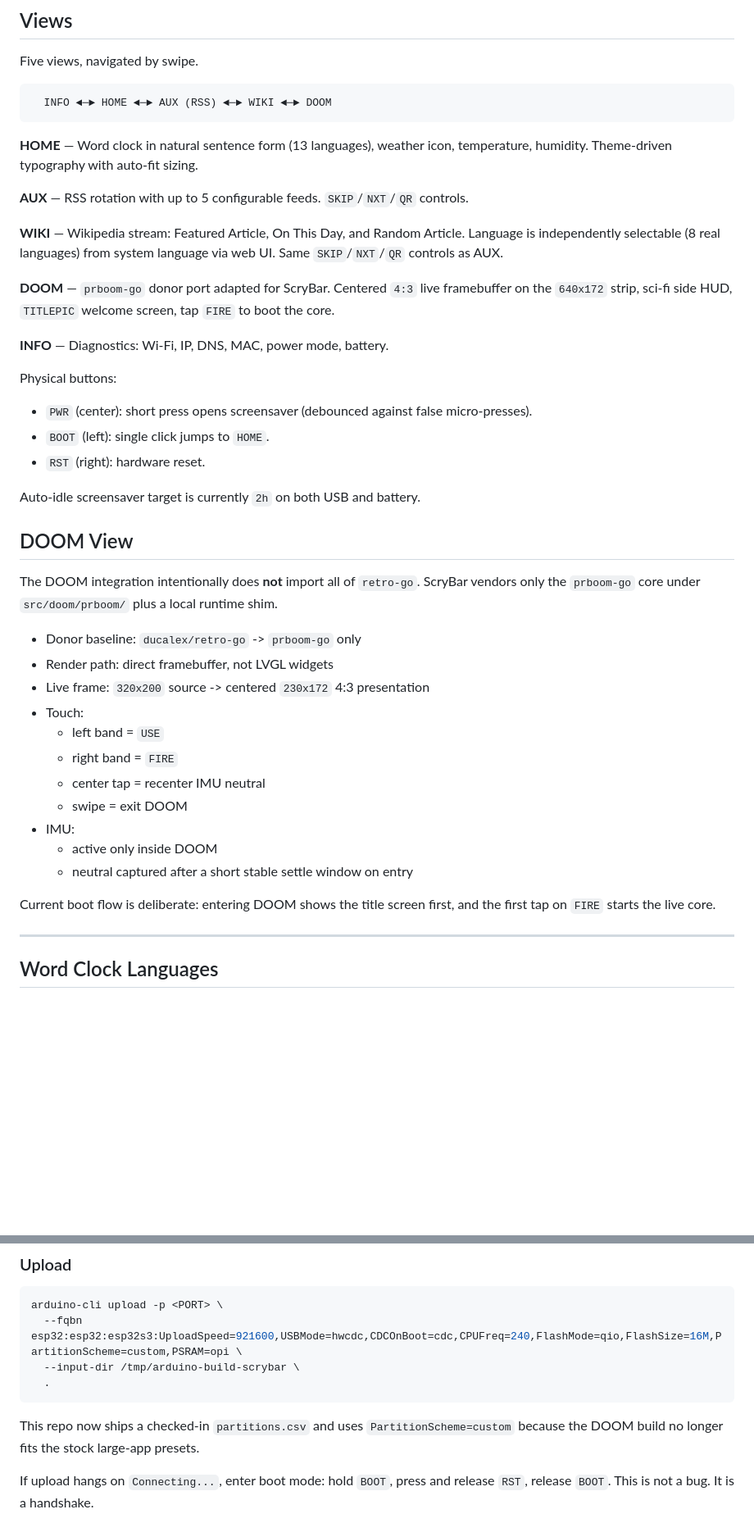
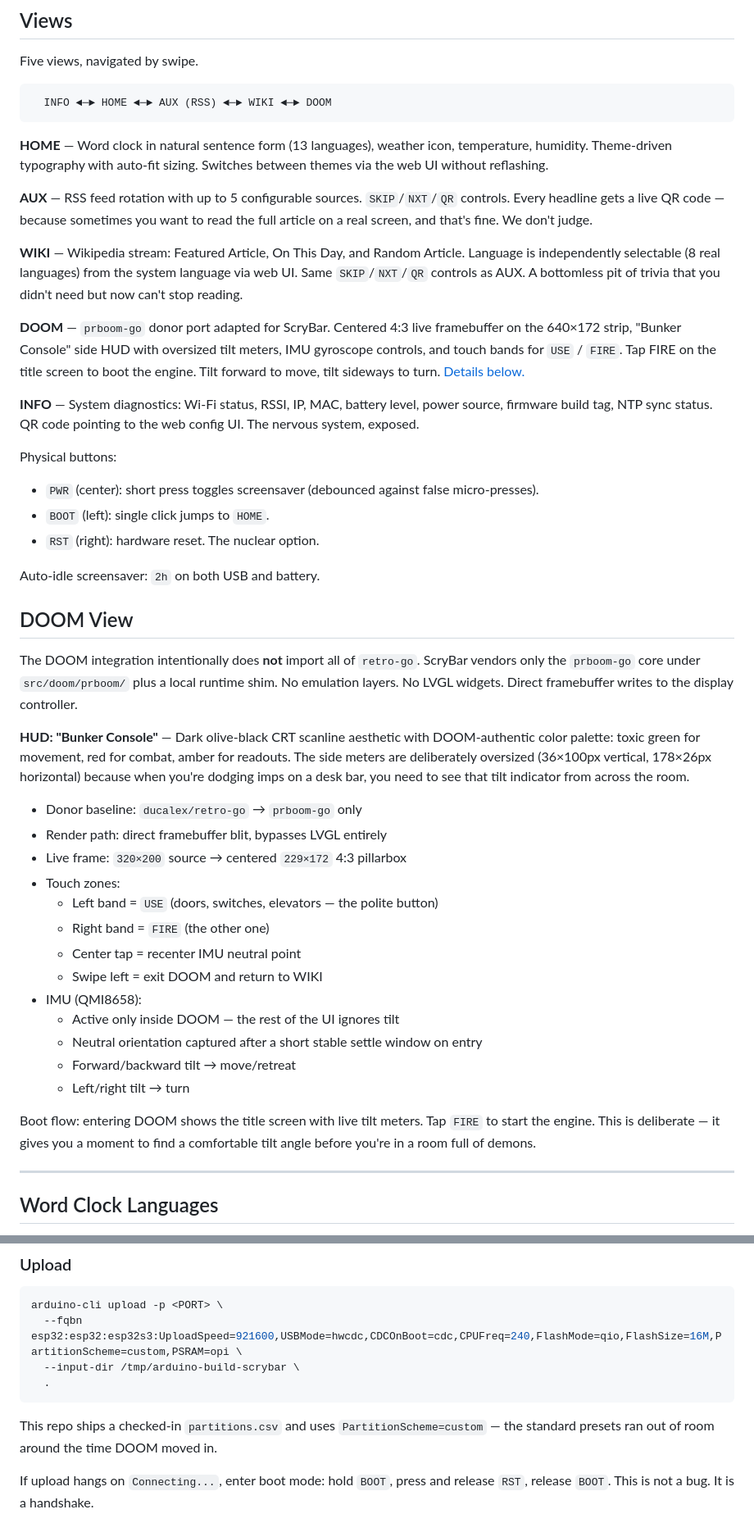
Before and after one commit to enuzzo/scrybar, a Markdown page: README.md, 2 parts joined by grey strips. Shown at 82% size. Rendered like a GitHub page; blank space fills up the shorter version.

````diff
--- a/README.md
+++ b/README.md
@@ -71,41 +102,45 @@ Five views, navigated by swipe.
   INFO ◄─► HOME ◄─► AUX (RSS) ◄─► WIKI ◄─► DOOM
 ```
 
-**HOME** — Word clock in natural sentence form (13 languages), weather icon, temperature, humidity. Theme-driven typography with auto-fit sizing.
+**HOME** — Word clock in natural sentence form (13 languages), weather icon, temperature, humidity. Theme-driven typography with auto-fit sizing. Switches between themes via the web UI without reflashing.
 
-**AUX** — RSS rotation with up to 5 configurable feeds. `SKIP`/`NXT`/`QR` controls.
+**AUX** — RSS feed rotation with up to 5 configurable sources. `SKIP`/`NXT`/`QR` controls. Every headline gets a live QR code — because sometimes you want to read the full article on a real screen, and that's fine. We don't judge.
 
-**WIKI** — Wikipedia stream: Featured Article, On This Day, and Random Article. Language is independently selectable (8 real languages) from system language via web UI. Same `SKIP`/`NXT`/`QR` controls as AUX.
+**WIKI** — Wikipedia stream: Featured Article, On This Day, and Random Article. Language is independently selectable (8 real languages) from the system language via web UI. Same `SKIP`/`NXT`/`QR` controls as AUX. A bottomless pit of trivia that you didn't need but now can't stop reading.
 
-**DOOM** — `prboom-go` donor port adapted for ScryBar. Centered `4:3` live framebuffer on the `640x172` strip, sci-fi side HUD, `TITLEPIC` welcome screen, tap `FIRE` to boot the core.
+**DOOM** — `prboom-go` donor port adapted for ScryBar. Centered 4:3 live framebuffer on the 640×172 strip, "Bunker Console" side HUD with oversized tilt meters, IMU gyroscope controls, and touch bands for `USE` / `FIRE`. Tap FIRE on the title screen to boot the engine. Tilt forward to move, tilt sideways to turn. [Details below.](#doom-view)
 
-**INFO** — Diagnostics: Wi-Fi, IP, DNS, MAC, power mode, battery.
+**INFO** — System diagnostics: Wi-Fi status, RSSI, IP, MAC, battery level, power source, firmware build tag, NTP sync status. QR code pointing to the web config UI. The nervous system, exposed.
 
 Physical buttons:
 
-- `PWR` (center): short press opens screensaver (debounced against false micro-presses).
+- `PWR` (center): short press toggles screensaver (debounced against false micro-presses).
 - `BOOT` (left): single click jumps to `HOME`.
-- `RST` (right): hardware reset.
+- `RST` (right): hardware reset. The nuclear option.
 
-Auto-idle screensaver target is currently `2h` on both USB and battery.
+Auto-idle screensaver: `2h` on both USB and battery.
 
 ## DOOM View
 
-The DOOM integration intentionally does **not** import all of `retro-go`. ScryBar vendors only the `prboom-go` core under `src/doom/prboom/` plus a local runtime shim.
+The DOOM integration intentionally does **not** import all of `retro-go`. ScryBar vendors only the `prboom-go` core under `src/doom/prboom/` plus a local runtime shim. No emulation layers. No LVGL widgets. Direct framebuffer writes to the display controller.
 
-- Donor baseline: `ducalex/retro-go` -> `prboom-go` only
-- Render path: direct framebuffer, not LVGL widgets
-- Live frame: `320x200` source -> centered `230x172` 4:3 presentation
-- Touch:
-  - left band = `USE`
-  - right band = `FIRE`
-  - center tap = recenter IMU neutral
-  - swipe = exit DOOM
-- IMU:
-  - active only inside DOOM
-  - neutral captured after a short stable settle window on entry
+**HUD: "Bunker Console"** — Dark olive-black CRT scanline aesthetic with DOOM-authentic color palette: toxic green for movement, red for combat, amber for readouts. The side meters are deliberately oversized (36×100px vertical, 178×26px horizontal) because when you're dodging imps on a desk bar, you need to see that tilt indicator from across the room.
 
-Current boot flow is deliberate: entering DOOM shows the title screen first, and the first tap on `FIRE` starts the live core.
+- Donor baseline: `ducalex/retro-go` → `prboom-go` only
+- Render path: direct framebuffer blit, bypasses LVGL entirely
+- Live frame: `320×200` source → centered `229×172` 4:3 pillarbox
+- Touch zones:
+  - Left band = `USE` (doors, switches, elevators — the polite button)
+  - Right band = `FIRE` (the other one)
+  - Center tap = recenter IMU neutral point
+  - Swipe left = exit DOOM and return to WIKI
+- IMU (QMI8658):
+  - Active only inside DOOM — the rest of the UI ignores tilt
+  - Neutral orientation captured after a short stable settle window on entry
+  - Forward/backward tilt → move/retreat
+  - Left/right tilt → turn
+
+Boot flow: entering DOOM shows the title screen with live tilt meters. Tap `FIRE` to start the engine. This is deliberate — it gives you a moment to find a comfortable tilt angle before you're in a room full of demons.
 
 ---
 
@@ -170,7 +207,7 @@ arduino-cli upload -p <PORT> \
   .
 ```
 
-This repo now ships a checked-in `partitions.csv` and uses `PartitionScheme=custom` because the DOOM build no longer fits the stock large-app presets.
+This repo ships a checked-in `partitions.csv` and uses `PartitionScheme=custom` — the standard presets ran out of room around the time DOOM moved in.
 
 If upload hangs on `Connecting...`, enter boot mode: hold `BOOT`, press and release `RST`, release `BOOT`. This is not a bug. It is a handshake.
 
````
Also changed, not shown: other parts of README.md (+113 -36 lines), assets/readme_previews/doom_bunker_console.png (added), assets/readme_previews/home_weather_live.png (added), assets/readme_previews/info_panel.png (added).
